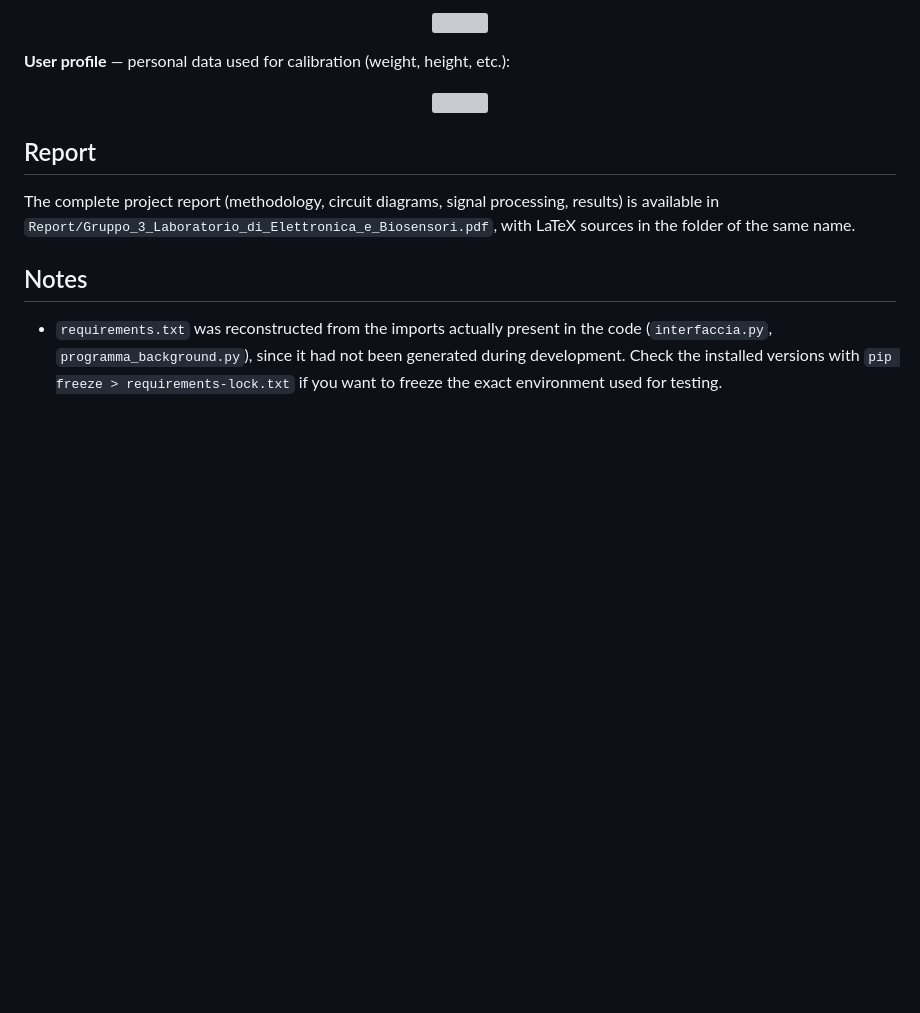
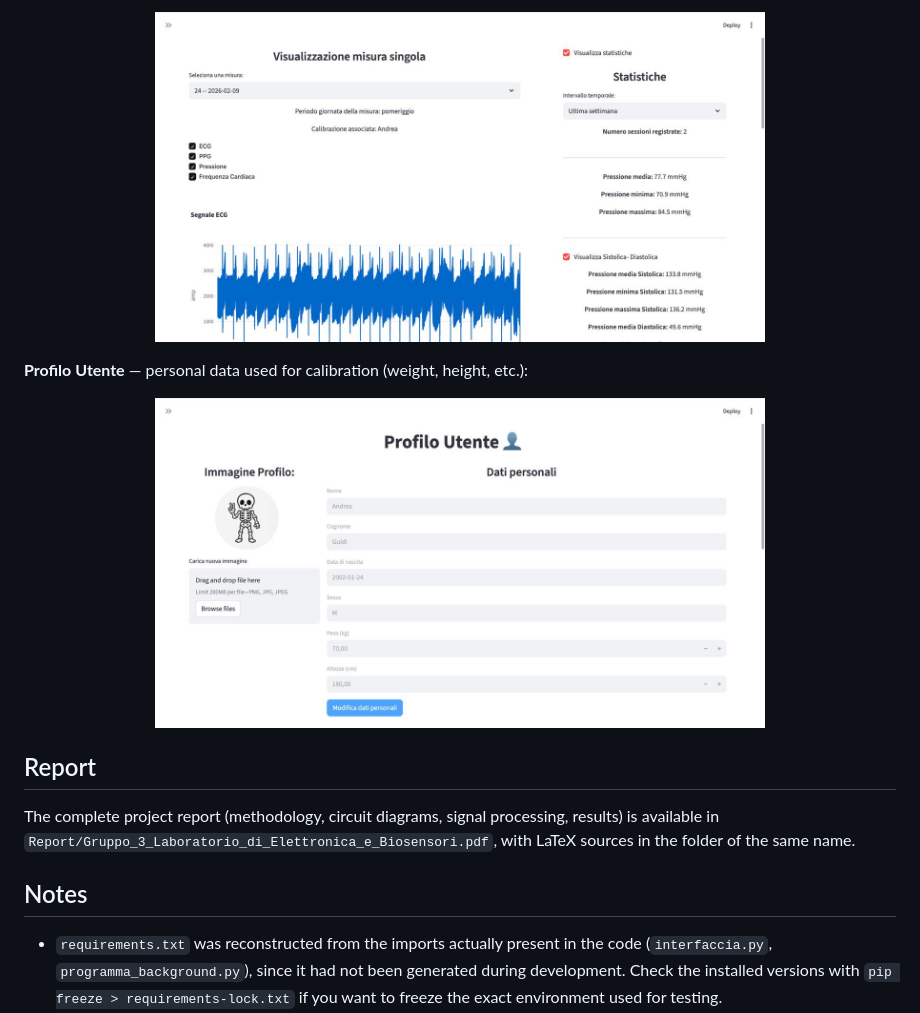
Before and after one commit to AnnaCarazzaGit/lteb_PAT_project, a Markdown page: README.md, the part around one of its changes. Rendered like a GitHub page; blank space fills up the shorter version; grey boxes are pictures that could not be loaded.

```diff
--- a/README.md
+++ b/README.md
@@ -117,12 +117,12 @@ The intended application flow is:
 
 <p align="center">
-  <img src="./assets/app-single-measurement.jpeg" width="70%" />
+  <img src="./assets/foto7.jpeg" width="70%" />
 </p>
 
-**User profile** — personal data used for calibration (weight, height, etc.):
+**Profilo Utente** — personal data used for calibration (weight, height, etc.):
 
 <p align="center">
-  <img src="./assets/app-user-profile.jpeg" width="70%" />
+  <img src="./assets/foto10.jpeg" width="70%" />
 </p>
 
 ## Report
```
Also changed, not shown: other parts of README.md (+13 -13 lines).
